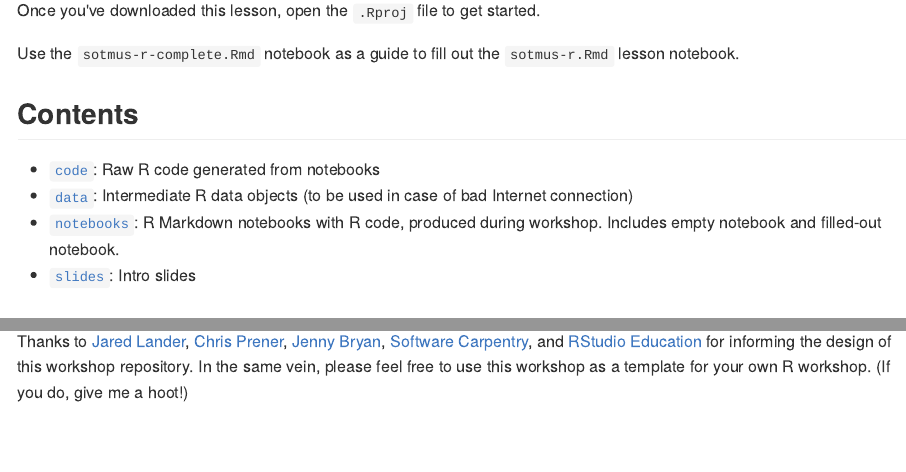
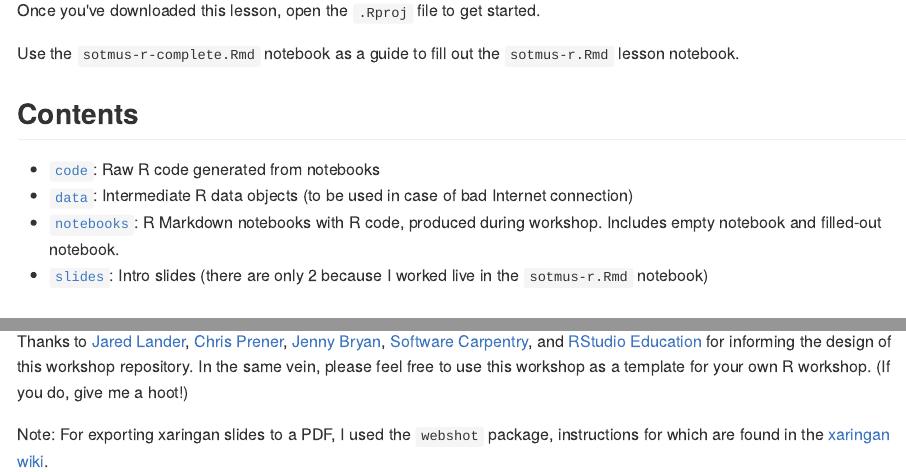
Before and after one commit to angela-li/sotmus-r, an R Markdown document (README.Rmd): the page in a window 1100 px wide, from 920 px down, and a second part further down, joined at a grey line. The pictures show the output file README.md that the author committed with the source, drawn offline in the style of GitHub.

Commit message:
Update README

```diff
--- a/README.Rmd
+++ b/README.Rmd
@@ -43,7 +43,7 @@ Use the `sotmus-r-complete.Rmd` notebook as a guide to fill out the `sotmus-r.Rm
 - [`code`](): Raw R code generated from notebooks
 - [`data`](): Intermediate R data objects (to be used in case of bad Internet connection)
 - [`notebooks`](): R Markdown notebooks with R code, produced during workshop. Includes empty notebook and filled-out notebook.
-- [`slides`](): Intro slides
+- [`slides`](): Intro slides (there are only 2 because I worked live in the `sotmus-r.Rmd` notebook)
 
 ## Troubleshooting
 If you're running into issues with RTools (mostly Windows users), check out this [solution on Github](https://github.com/r-lib/devtools/issues/1772#issuecomment-393669488).
@@ -65,3 +65,5 @@ Feel free to email me at ali6@uchicago.edu or reach out [on Twitter](https://twi
 Thanks to [Mark Padgham](https://github.com/mpadge) and [rOpenSci](https://ropensci.org/) for maintaining the osmdata package!
 
 Thanks to [Jared Lander](https://swcarpentry.github.io/r-novice-gapminder/), [Chris Prener](https://github.com/slu-dss/lesson-template), [Jenny Bryan](https://github.com/jennybc/whattheyforgot), [Software Carpentry](https://swcarpentry.github.io/r-novice-gapminder/), and [RStudio Education](https://github.com/rstudio-education/datascience-box) for informing the design of this workshop repository. In the same vein, please feel free to use this workshop as a template for your own R workshop. (If you do, give me a hoot!)
+
+Note: For exporting xaringan slides to a PDF, I used the `webshot` package, instructions for which are found in the [xaringan wiki](https://github.com/yihui/xaringan/wiki/Export-Slides-to-PDF).
```
Also changed, not shown: README.md.
